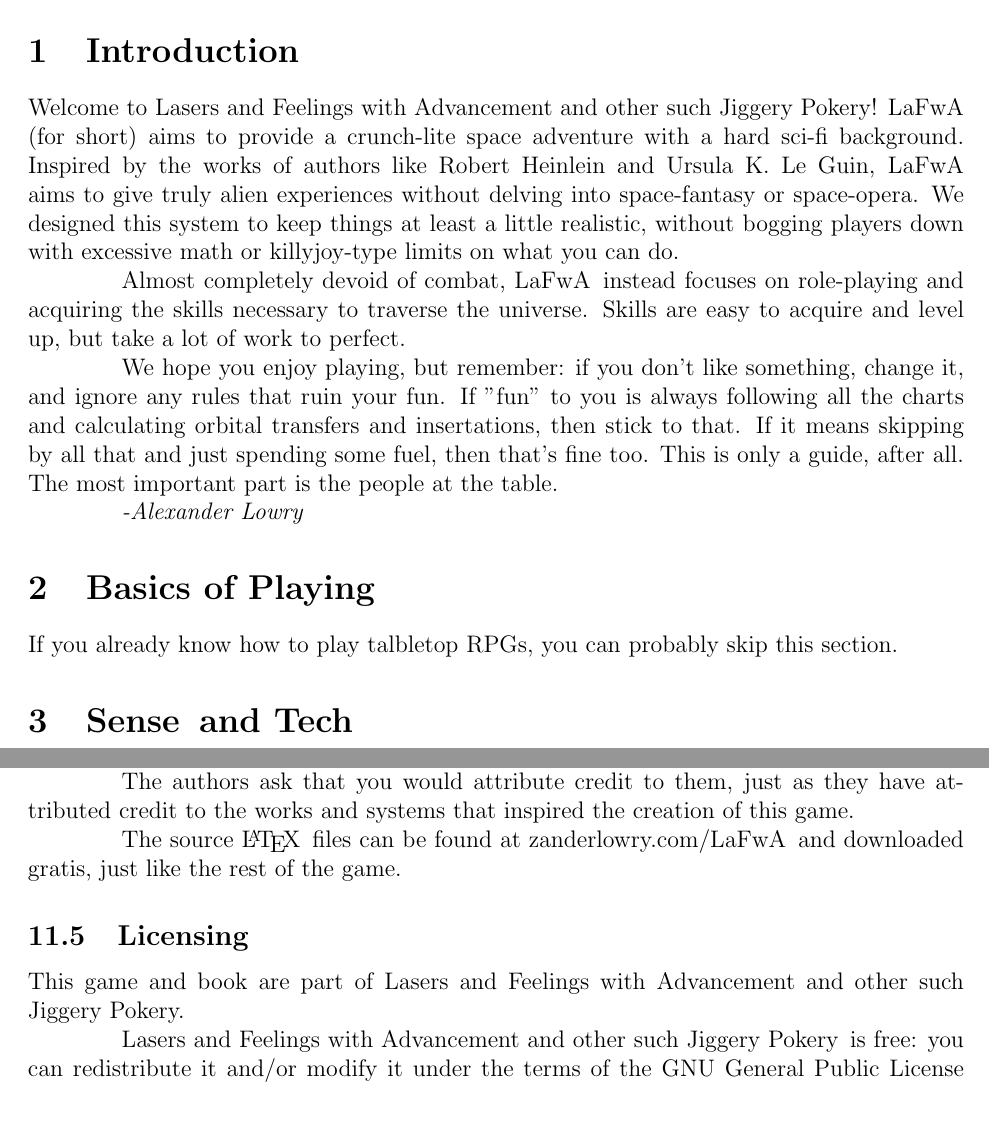
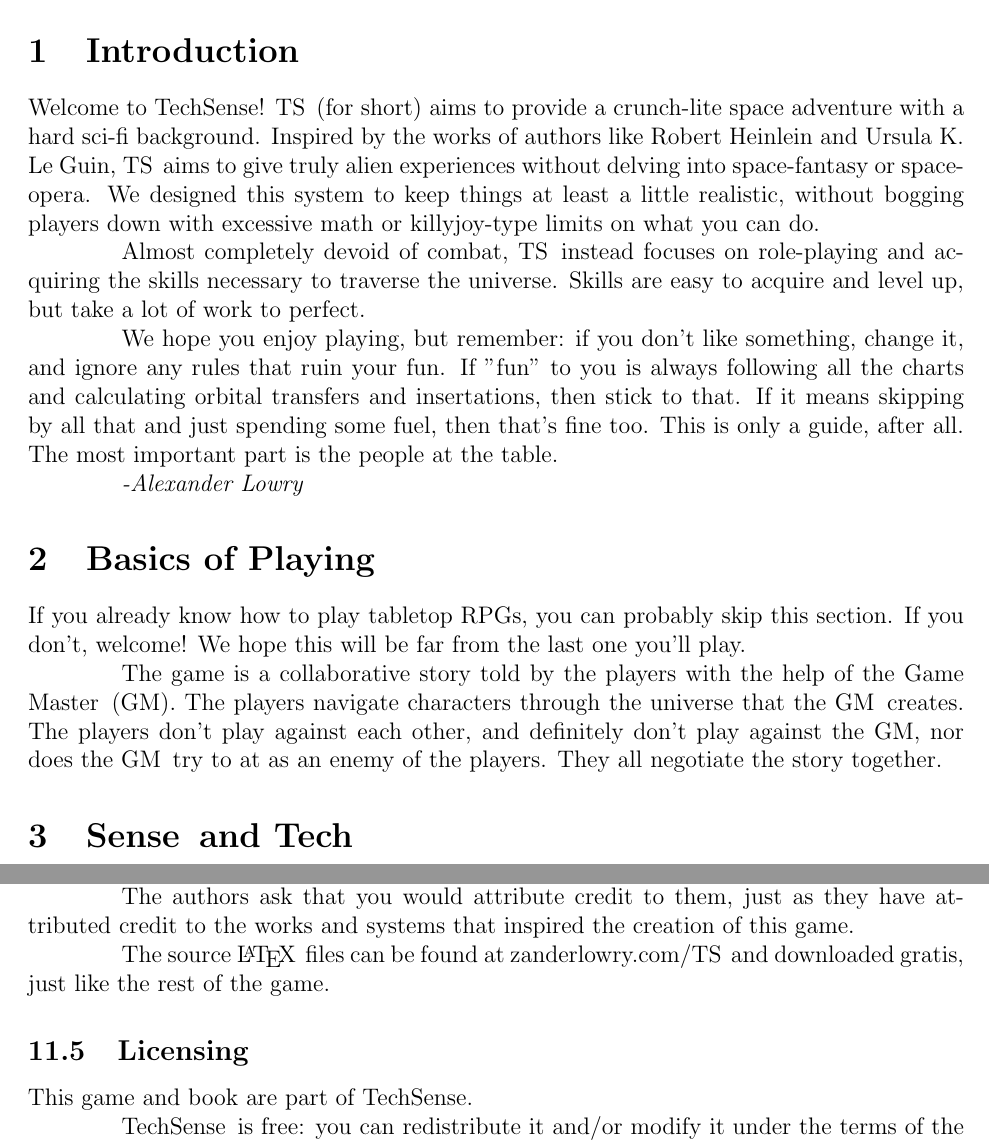
Before and after one commit to Zanderwohl/TechSense, a LaTeX document (Rulebook_Latex/rules.tex, which reads Rulebook_Latex/metainfo.tex, Rulebook_Latex/rpgbasics.tex): two parts of pages 4 and 16 of 17, joined at a grey line, cut so that both start at the same text. Compiled offline with pdfLaTeX.

Commit message:
Changed the name in the text from the placeholder to "TechSense"

```diff
--- a/Rulebook_Latex/metainfo.tex
+++ b/Rulebook_Latex/metainfo.tex
@@ -1,6 +1,6 @@
-\newcommand{\getTitle}{Lasers and Feelings with Advancement and other such Jiggery Pokery}
+\newcommand{\getTitle}{TechSense}
 \newcommand{\getSubtitle}{A Hard Sci-Fi RPG with Variable Crunch}
-\newcommand{\getTitleShort}{LaFwA}
+\newcommand{\getTitleShort}{TS}
 \newcommand{\sam}{Samuel Olson}
 \newcommand{\zandy}{Alexander Lowry}
 \newcommand{\website}{zanderlowry.com/\getTitleShort}
@@ -9,7 +9,7 @@
 
 \newcommand{\shipBookTitle}{Book of Ships}
 \newcommand{\shipBookVersion}{0.0}
-\newcommand{\shipBookDate}{2019-00-00}
+\newcommand{\shipBookDate}{2019-12-30}
 
 \newcommand{\feelings}{sense}
 \newcommand{\feelingsC}{Sense}
@@ -36,6 +36,7 @@
 \newcommand{\lasersxp}{\lasers\, \xp}
 
 \newcommand{\gm}{GM}
+\newcommand{\gmLong}{Game Master}
 \newcommand{\character}{character}
 \newcommand{\pc}{player charcter}
 \newcommand{\npc}{non-player character}
--- a/Rulebook_Latex/rpgbasics.tex
+++ b/Rulebook_Latex/rpgbasics.tex
@@ -1,3 +1,6 @@
 \section{Basics of Playing}
 \par
-If you already know how to play talbletop RPGs, you can probably skip this section.
+If you already know how to play tabletop RPGs, you can probably skip this section. If you don't, welcome! We hope this will be far from the last one you'll play.
+
+\par
+The game is a collaborative story told by the players with the help of the \gmLong\, (\gm). The players navigate characters through the universe that the \gm\, creates. The players don't play against each other, and definitely don't play against the \gm , nor does the \gm\, try to at as an enemy of the players. They all negotiate the story together.
```
Also changed, not shown: Rulebook_Latex/rules.pdf, 4 other files.
